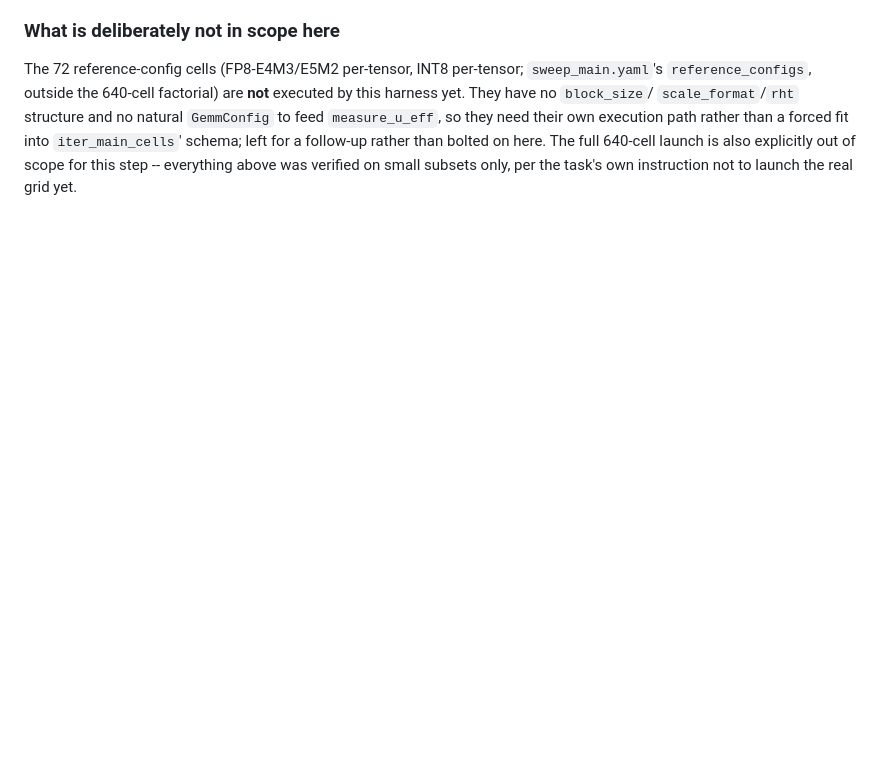
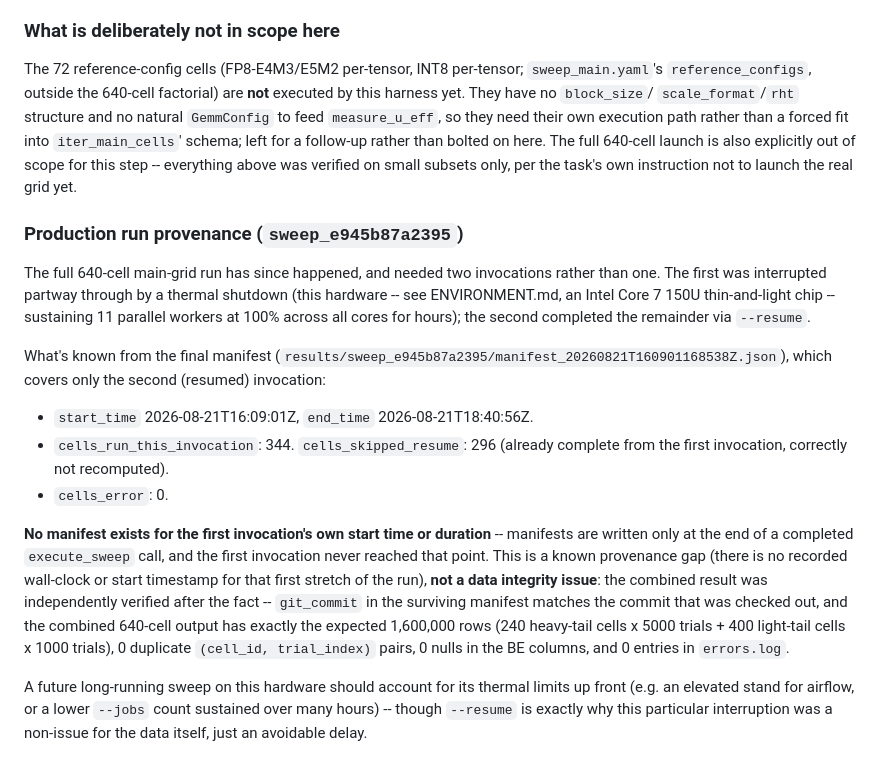
Before and after one commit to hugoomez/quantized-gemm-error, a Markdown page: SPEC.md, the part around the change. Drawn GitHub-style; blank space fills up the shorter version.

Commit message:
Document production sweep provenance: two invocations, thermal interruption
sweep_e945b87a2395's full 640-cell run needed a --resume after the first
invocation was interrupted by a thermal shutdown. Records what the
surviving manifest shows and notes the first invocation's start time and
duration are unrecoverable by design (manifests are written only on
completion) -- a provenance gap, not a data integrity issue, since the
combined result was independently verified.

```diff
--- a/SPEC.md
+++ b/SPEC.md
@@ -2628,3 +2628,38 @@ fit into `iter_main_cells`' schema; left for a follow-up rather than bolted on
 here. The full 640-cell launch is also explicitly out of scope for this step
 -- everything above was verified on small subsets only, per the task's own
 instruction not to launch the real grid yet.
+
+### Production run provenance (`sweep_e945b87a2395`)
+
+The full 640-cell main-grid run has since happened, and needed two
+invocations rather than one. The first was interrupted partway through by a
+thermal shutdown (this hardware -- see ENVIRONMENT.md, an Intel Core 7 150U
+thin-and-light chip -- sustaining 11 parallel workers at 100% across all
+cores for hours); the second completed the remainder via `--resume`.
+
+What's known from the final manifest
+(`results/sweep_e945b87a2395/manifest_20260821T160901168538Z.json`), which
+covers only the second (resumed) invocation:
+
+- `start_time` 2026-08-21T16:09:01Z, `end_time` 2026-08-21T18:40:56Z.
+- `cells_run_this_invocation`: 344. `cells_skipped_resume`: 296 (already
+  complete from the first invocation, correctly not recomputed).
+- `cells_error`: 0.
+
+**No manifest exists for the first invocation's own start time or
+duration** -- manifests are written only at the end of a completed
+`execute_sweep` call, and the first invocation never reached that point.
+This is a known provenance gap (there is no recorded wall-clock or start
+timestamp for that first stretch of the run), **not a data integrity
+issue**: the combined result was independently verified after the fact --
+`git_commit` in the surviving manifest matches the commit that was checked
+out, and the combined 640-cell output has exactly the expected 1,600,000
+rows (240 heavy-tail cells x 5000 trials + 400 light-tail cells x 1000
+trials), 0 duplicate `(cell_id, trial_index)` pairs, 0 nulls in the BE
+columns, and 0 entries in `errors.log`.
+
+A future long-running sweep on this hardware should account for its
+thermal limits up front (e.g. an elevated stand for airflow, or a lower
+`--jobs` count sustained over many hours) -- though `--resume` is exactly
+why this particular interruption was a non-issue for the data itself,
+just an avoidable delay.
```
